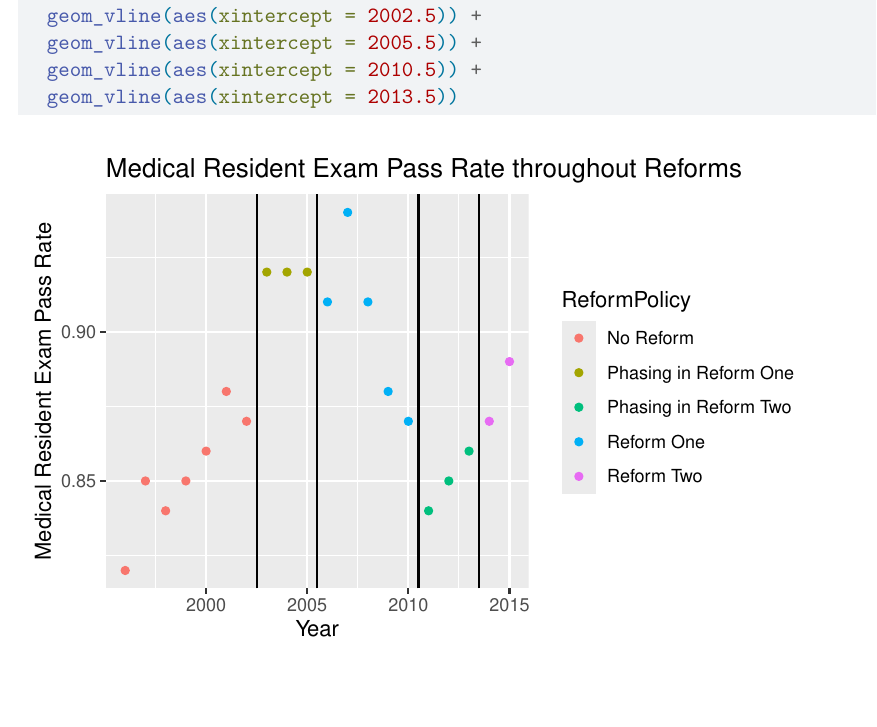
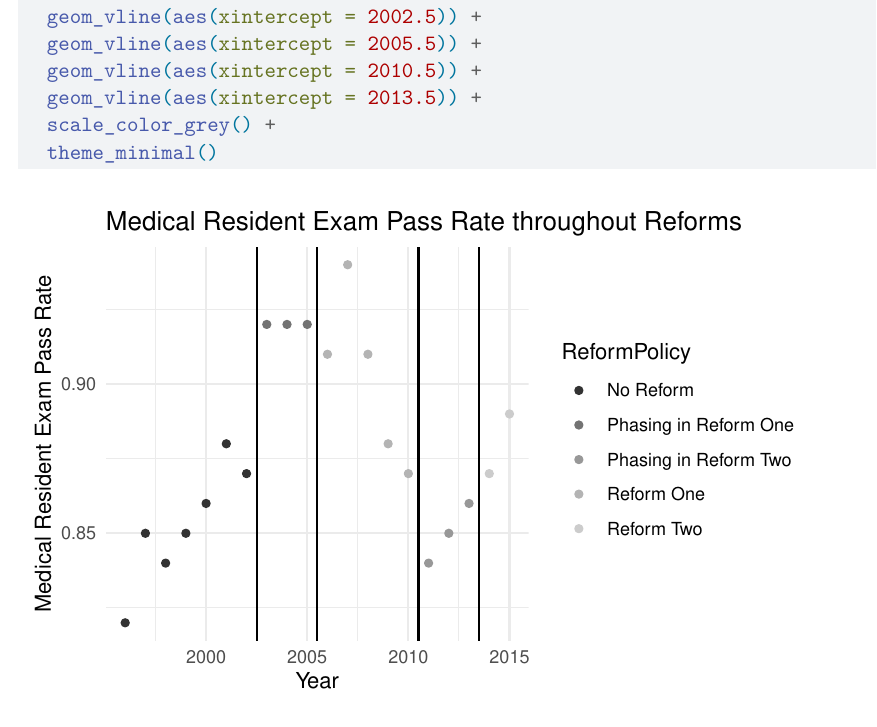
Before and after one commit to sonya-jia/residents-case-one, a Quarto document (Working.qmd): part of page 2 of 6 before the commit and part of page 3 of 7 after it, cut so that both start at the same text, the shorter picture padded with empty space. Rendered offline with R 4.5, knitr and Pandoc in place of Quarto, then LaTeX, with nearby package versions; some code elsewhere in the file could not run offline; common packages that the code uses without loading them are loaded.

Commit message:
Fixing Design

````diff
--- a/Working.qmd
+++ b/Working.qmd
@@ -82,7 +79,9 @@ reform_phase_data |>
   geom_vline(aes(xintercept = 2002.5)) +
   geom_vline(aes(xintercept = 2005.5)) +
   geom_vline(aes(xintercept = 2010.5)) +
-  geom_vline(aes(xintercept = 2013.5))
+  geom_vline(aes(xintercept = 2013.5)) +
+  scale_color_grey() +
+  theme_minimal()
 
 ```
 
````
Also changed, not shown: Working.qmd (3 more changed lines).
